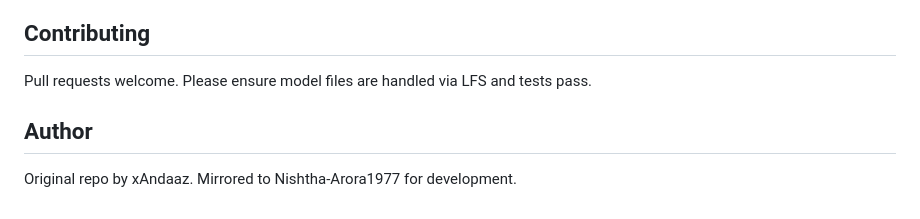
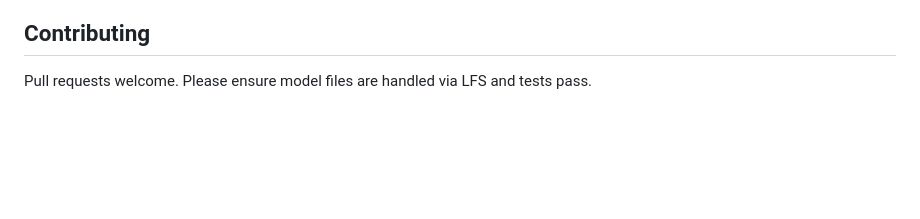
Before and after one commit to Nishtha-Arora1977/farmer-centric-AI-dashboard, a Markdown page: README.md, the part around the change. Drawn GitHub-style; blank space fills up the shorter version.

```diff
--- a/README.md
+++ b/README.md
@@ -125,7 +125,3 @@ Add license as per your preference.
 ## Contributing
 
 Pull requests welcome. Please ensure model files are handled via LFS and tests pass.
-
-## Author
-
-Original repo by xAndaaz. Mirrored to Nishtha-Arora1977 for development.
```
